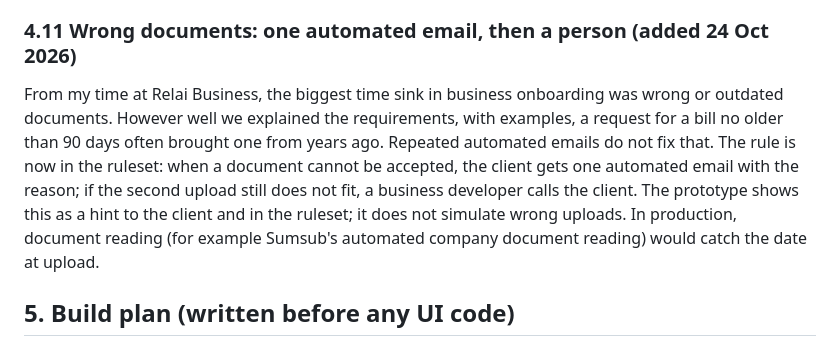
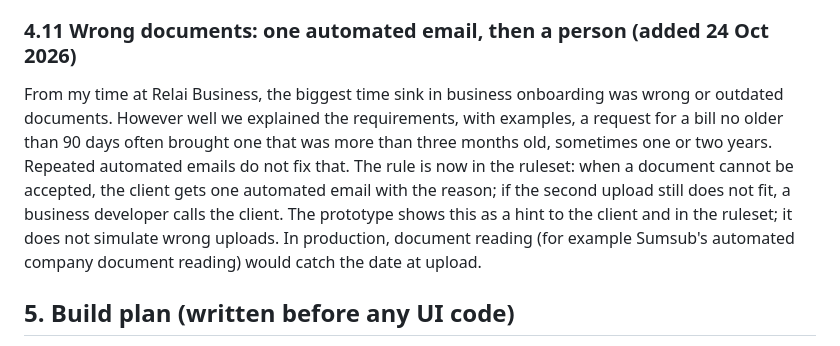
Before and after one commit to xenon800/kyb-demo.g11l.tech, a Markdown page: PROCESS.md, the part around the change. Rendered like a GitHub page.

```diff
--- a/PROCESS.md
+++ b/PROCESS.md
@@ -89,7 +89,7 @@ I want this process to be something I can take live and extend, not a throwaway
 Found in my own review of the workflow: the client never created an account. In a real flow the account comes first. It is how the client continues an application, sends documents we ask for later, follows the status and, once approved, trades. It also matters for the audit: who submitted, with which email, and which version of the terms they accepted. The client view now starts with an account step after the checklist, and account creation, email verification and consents are logged. There is deliberately no password field: on a public prototype someone would type a real password. In production: sign-in by email link plus two-factor authentication. We missed this in the build because we focused on the decision logic; the review caught it, which is the point of reviewing before trusting a build.
 
 ### 4.11 Wrong documents: one automated email, then a person (added 24 Oct 2026)
-From my time at Relai Business, the biggest time sink in business onboarding was wrong or outdated documents. However well we explained the requirements, with examples, a request for a bill no older than 90 days often brought one from years ago. Repeated automated emails do not fix that. The rule is now in the ruleset: when a document cannot be accepted, the client gets one automated email with the reason; if the second upload still does not fit, a business developer calls the client. The prototype shows this as a hint to the client and in the ruleset; it does not simulate wrong uploads. In production, document reading (for example Sumsub's automated company document reading) would catch the date at upload.
+From my time at Relai Business, the biggest time sink in business onboarding was wrong or outdated documents. However well we explained the requirements, with examples, a request for a bill no older than 90 days often brought one that was more than three months old, sometimes one or two years. Repeated automated emails do not fix that. The rule is now in the ruleset: when a document cannot be accepted, the client gets one automated email with the reason; if the second upload still does not fit, a business developer calls the client. The prototype shows this as a hint to the client and in the ruleset; it does not simulate wrong uploads. In production, document reading (for example Sumsub's automated company document reading) would catch the date at upload.
 
 ## 5. Build plan (written before any UI code)
 
```
Also changed, not shown: CHANGELOG.md (+5 -0 lines).
